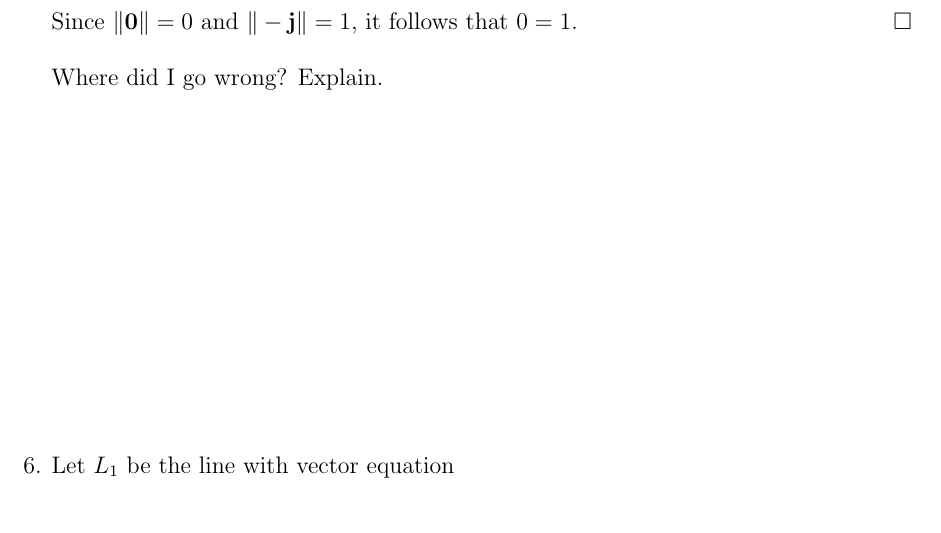
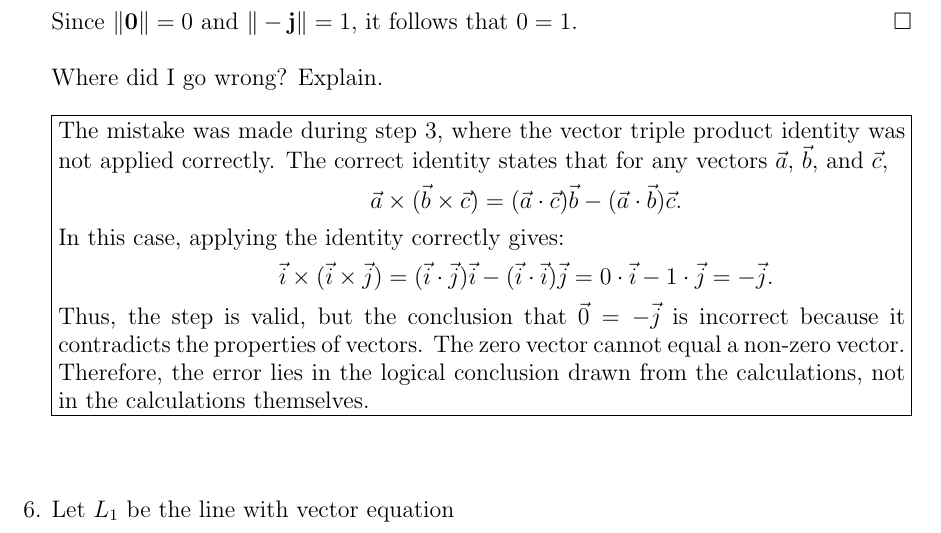
Before and after one commit to sbalbale/LaTeX-Notes, a LaTeX problem sheet (Fall 2025/MATH 231/HW2.tex): part of page 4 of 6, cut so that both start at the same text. Compiled offline with pdfLaTeX.

Commit message:
Add explanation for error in vector proof
Provided a detailed boxed explanation clarifying the mistake in the vector triple product proof, specifying where the logical error occurred and correcting the reasoning.

```diff
--- a/Fall 2025/MATH 231/HW2.tex
+++ b/Fall 2025/MATH 231/HW2.tex
@@ -151,8 +151,25 @@
           Since $\|{\bf 0}\| = 0$ and $\|-{\bf j}\| = 1$, it follows that $0 = 1$. \qed\\
 
           Where did I go wrong? Explain.
+          \newline
 
-          \vspace{2.5 in}
+          \noindent\fbox{%
+              \parbox{\dimexpr\linewidth-2\fboxsep-2\fboxrule}{
+                The mistake was made during step 3, where the vector triple product identity was not applied correctly. The correct identity states that for any vectors $\vec{a}$, $\vec{b}$, and $\vec{c}$,
+                \[
+                    \vec{a} \times (\vec{b} \times \vec{c}) = (\vec{a} \cdot \vec{c})\vec{b} - (\vec{a} \cdot \vec{b})\vec{c}.
+                \]
+                In this case, applying the identity correctly gives:
+                \[
+                    \vec{i} \times (\vec{i} \times \vec{j}) = (\vec{i} \cdot \vec{j})\vec{i} - (\vec{i} \cdot \vec{i})\vec{j} = 0 \cdot \vec{i} - 1 \cdot \vec{j} = -\vec{j}.
+                \]
+                Thus, the step is valid, but the conclusion that $\vec{0} = -\vec{j}$ is incorrect because it contradicts the properties of vectors. The zero vector cannot equal a non-zero vector. Therefore, the error lies in the logical conclusion drawn from the calculations, not in the calculations themselves.
+
+
+              }%
+          }
+          \vspace{0.5 in}
+
     \item[6.] Let $L_1$ be the line with vector equation
           \begin{align*}
               \langle x,y,z\rangle = \langle 1,0,1\rangle + t\langle 2,-1,0\rangle.
```
Also changed, not shown: Fall 2025/MATH 231/HW2.pdf.
